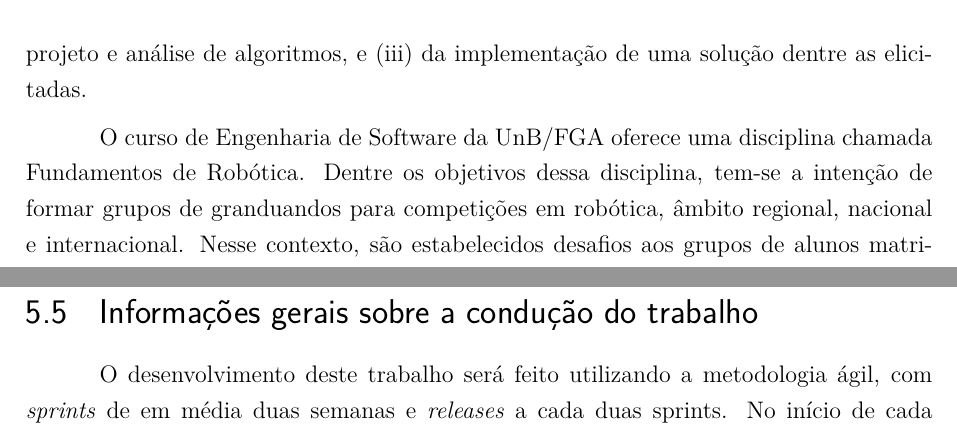
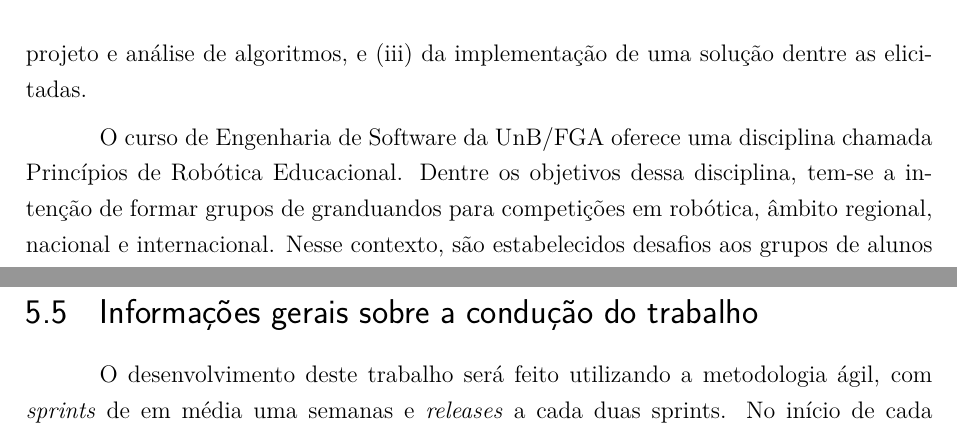
Before and after one commit to Prolego/prolego_doc, a LaTeX thesis (tcc.tex, which reads editaveis/informacoes.tex, editaveis/introducao.tex, editaveis/proposta.tex): two parts of pages 29 and 83 of 90, joined at a grey line, cut so that both start at the same text. Compiled offline with pdfLaTeX.

Commit message:
Final version

```diff
--- a/editaveis/informacoes.tex
+++ b/editaveis/informacoes.tex
@@ -3,7 +3,7 @@
 \curso{Engenharia de Software}
 
 % Dados do trabalho
-\titulo{Máquina de Raciocínio Lógico para Tomada de Decisões Estratégicas em Robotica Educacional}
+\titulo{Máquina de Raciocínio Lógico para Tomada de Decisões Estratégicas em Robótica Educacional}
 \data{2015}
 \palavraChaveUm{robótica educacional}
 \palavraChaveDois{programação dinâmica}
--- a/editaveis/introducao.tex
+++ b/editaveis/introducao.tex
@@ -27,7 +27,7 @@ Um dos kits de robótica mais populares criados pela LEGO é o Mindstorms, que c
 
 Retomando aspectos apontados na contextualização, seguem algumas preocupações intrínsecas desse contexto, com as quais procura-se justificar as necessidades: (i) de uma investigação mais detalhada quanto à literatura associada; (ii) da elicitação de soluções candidatas, apoiadas na Engenharia de Software, na Inteligência Artificial e no projeto e análise de algoritmos, e (iii) da implementação de uma solução dentre as elicitadas.
 
-O curso de Engenharia de Software da UnB/FGA oferece uma disciplina chamada Fundamentos de Robótica. Dentre os objetivos dessa disciplina, tem-se a intenção de formar grupos de granduandos para competições em robótica, âmbito regional, nacional e internacional. Nesse contexto, são estabelecidos desafios aos grupos de alunos matriculados na disciplina. Esses desafios orientam-se pelas propostas de atividades da First LEGO League \cite{kamenfirst}. Uma preocupação intrínseca dos grupos participantes consiste em lidar com diferentes variáveis, em tempo de competição. No caso, destacam-se: tempo total estabelecido para conclusão das missões, localização atual do robô e pontuação das missões.
+O curso de Engenharia de Software da UnB/FGA oferece uma disciplina chamada Princípios de Robótica Educacional. Dentre os objetivos dessa disciplina, tem-se a intenção de formar grupos de granduandos para competições em robótica, âmbito regional, nacional e internacional. Nesse contexto, são estabelecidos desafios aos grupos de alunos matriculados na disciplina. Esses desafios orientam-se pelas propostas de atividades da First LEGO League \cite{kamenfirst}. Uma preocupação intrínseca dos grupos participantes consiste em lidar com diferentes variáveis, em tempo de competição. No caso, destacam-se: tempo total estabelecido para conclusão das missões, localização atual do robô e pontuação das missões.
 
 No intuito de colaborar na formação de uma equipe competitiva, têm-se como preocupações a serem investigadas nesse Trabalho de Conclusão de Curso, principalmente:
 
--- a/editaveis/proposta.tex
+++ b/editaveis/proposta.tex
@@ -77,7 +77,7 @@ As missões contidas no tapete \textit{Nature's Fury} são descritas a seguir.
 \end{itemize}
 
 \section{Informações gerais sobre a condução do trabalho}
-O desenvolvimento deste trabalho será feito utilizando a metodologia ágil, com \textit{sprints} de em média duas semanas e \textit{releases} a cada duas sprints. No início de cada \textit{sprint}, será feito o planejamento da sprint, definindo as issues que serão realizadas. Cada issue será registrada na ferramenta Waffle, que será integrada ao GitHub.
+O desenvolvimento deste trabalho será feito utilizando a metodologia ágil, com \textit{sprints} de em média uma semanas e \textit{releases} a cada duas sprints. No início de cada \textit{sprint}, será feito o planejamento da sprint, definindo as issues que serão realizadas. Cada issue será registrada na ferramenta Waffle, que será integrada ao GitHub.
 Para controle de versão do código e da escrita do TCC, foi criada uma organização\footnote{https://github.com/Prolego} no GitHub que contêm dois repositórios: um chamado Prolego\footnote{https://github.com/Prolego/prolego}, para controle de versão do código, e outro chamado Prolego\_doc\footnote{https://github.com/Prolego/prolego\_doc}, para controle de versão da escrita do TCC. Toda a codificação será feita levando em consideração as boas práticas de programação. Na Figura \ref{gitHub} é possível visualizar a organização Prolego criada no GitHub, bem como os repositórios que possui.
 
 \vspace*{1in}
```
Also changed, not shown: editaveis/metodologia.tex (+1 -1 lines), editaveis/referencialteorico.tex (+1 -1 lines).
